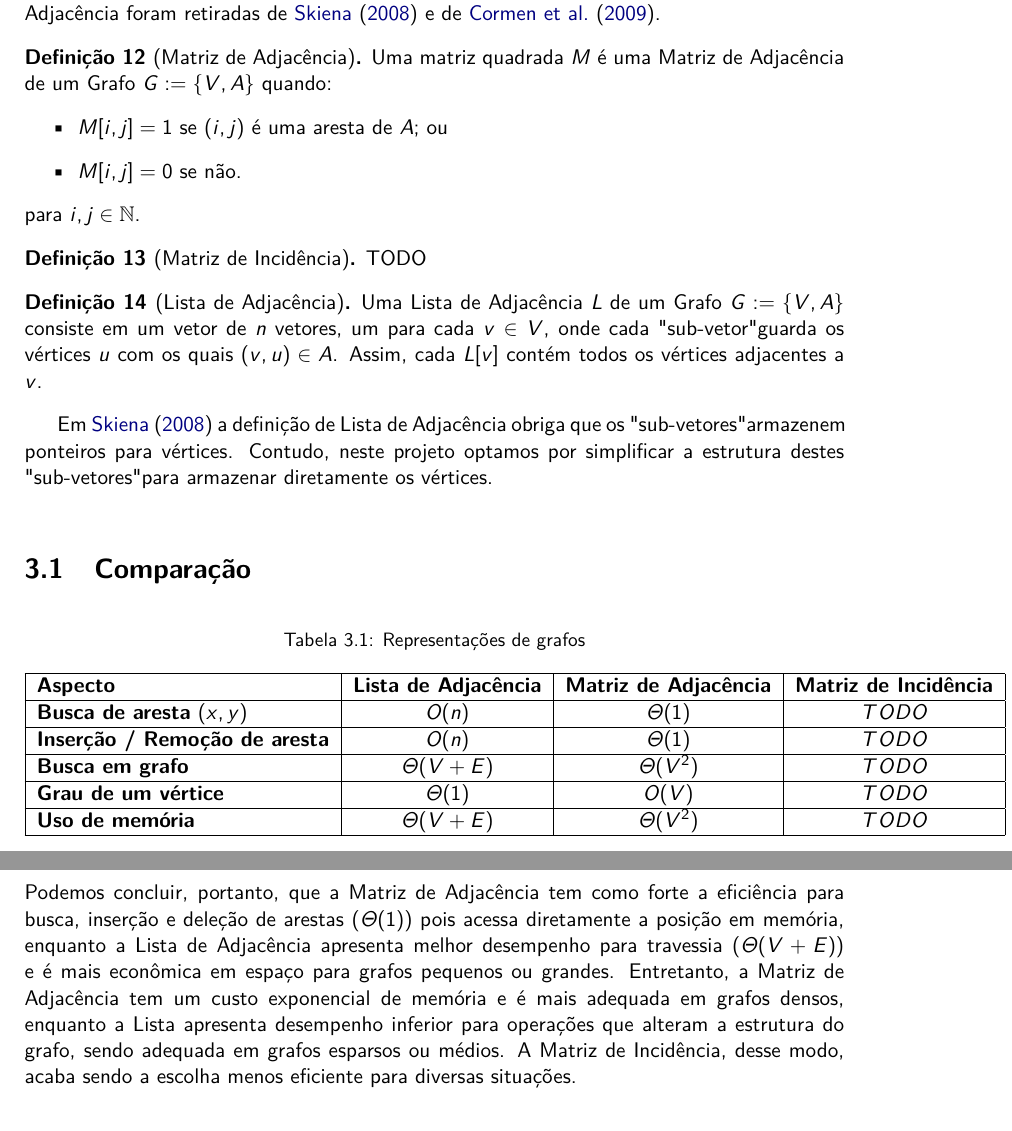
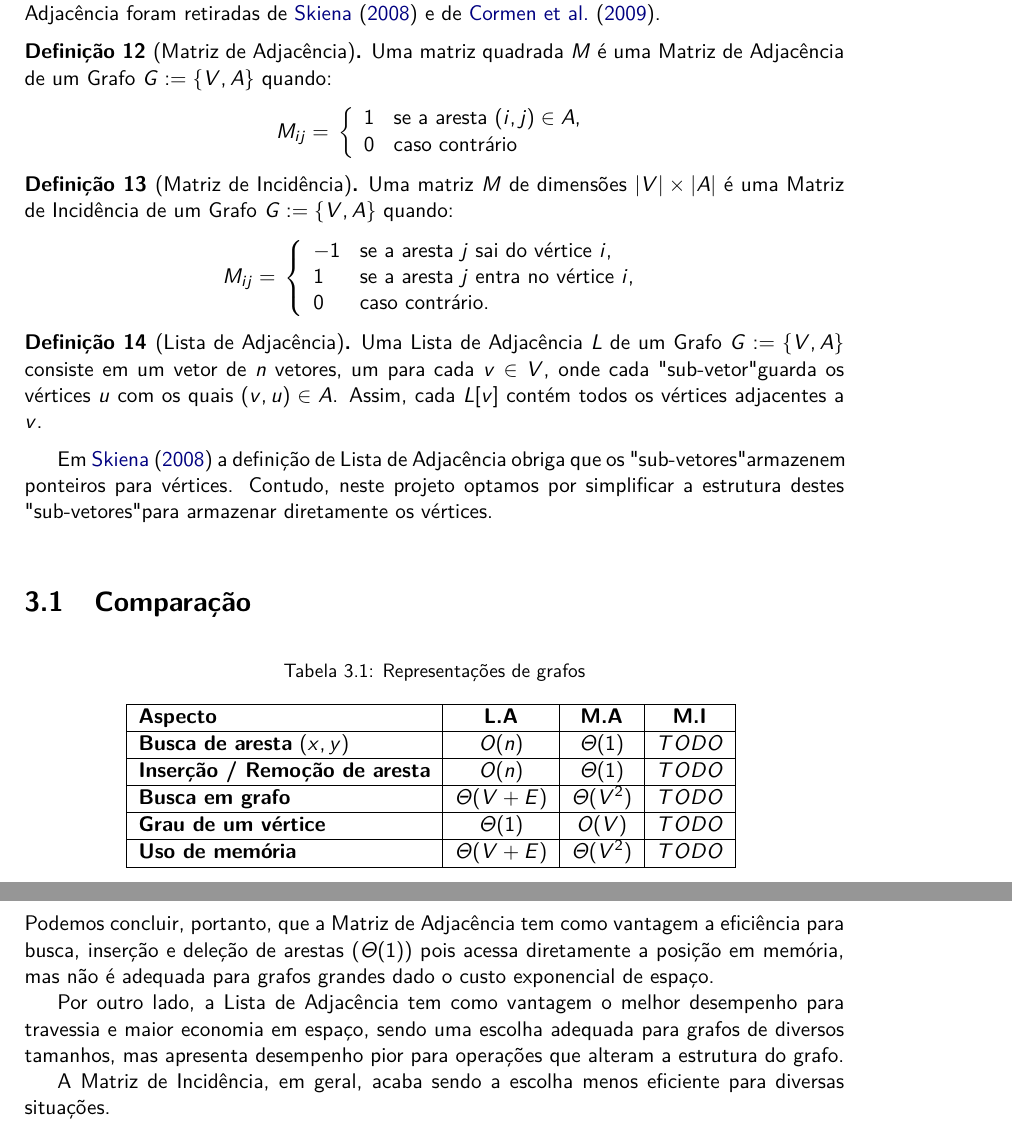
Before and after one commit to mpazmarcato/Trabalho-U1-Grafos, a LaTeX thesis (latex/main.tex, which reads latex/chapters/03_representacoes.tex): two parts of pages 10 and 11 of 18, joined at a grey line, cut so that both start at the same text. Compiled offline with pdfLaTeX.

Commit message:
refact(latex): adding incidence matrix def. and maybe improving text

```diff
--- a/latex/chapters/03_representacoes.tex
+++ b/latex/chapters/03_representacoes.tex
@@ -6,17 +6,27 @@ As representações de Lista de Adjacência e Matriz de Adjacência foram retira
 
 \begin{mydef}[Matriz de Adjacência]
   Uma matriz quadrada $M$ é uma Matriz de Adjacência de um Grafo $G := \{V, A\}$ quando:
-  % TODO : trocar pra notação de função..
-  \begin{itemize}
-    \item $M[i, j] = 1$ se $(i, j)$ é uma aresta de $A$; ou
-    \item $M[i, j] = 0$ se não.
-  \end{itemize}
-  para $i, j \in \mathbb{N}$.
+  \begin{align*}
+    M_{ij} ={}& \left\{
+    \begin{array}{ll}
+      1 & \text{se a aresta } (i, j) \in A, \\
+      0 & \text{caso contrário}
+    \end{array}
+    \right.
+  \end{align*}
 \end{mydef}
 
-% TODO
 \begin{mydef}[Matriz de Incidência]
-  TODO
+  Uma matriz $M$ de dimensões $|V| \times |A|$ é uma Matriz de Incidência de um Grafo $G := \{V, A\}$ quando:
+  \begin{align*}
+    M_{ij} ={}& \left\{
+    \begin{array}{ll}
+      -1 & \text{se a aresta } j \text{ sai do vértice } i, \\
+      1 & \text{se a aresta } j \text{ entra no vértice } i, \\
+      0 & \text{caso contrário}.
+    \end{array}
+    \right.
+  \end{align*}
 \end{mydef}
 
 \begin{mydef}[Lista de Adjacência]
@@ -36,7 +46,7 @@ Em \cite{skiena2008algo} a definição de Lista de Adjacência obriga que os "su
 \caption{Representações de grafos}
 \begin{tabular}{|l|c|c|c|}
 \hline
-\textbf{Aspecto} & \textbf{Lista de Adjacência} & \textbf{Matriz de Adjacência} & \textbf{Matriz de Incidência} \\ \hline
+\textbf{Aspecto} & \textbf{L.A} & \textbf{M.A} & \textbf{M.I} \\ \hline
 \textbf{Busca de aresta} $(x, y)$ & $O(n)$ & $\Theta(1)$ & $TODO$ \\ \hline
 \textbf{Inserção / Remoção de aresta} & $O(n)$ & $\Theta(1)$ & $TODO$ \\ \hline
 \textbf{Busca em grafo} & $\Theta(V + E)$ & $\Theta(V^2)$ & $TODO$ \\ \hline
@@ -46,11 +56,11 @@ Em \cite{skiena2008algo} a definição de Lista de Adjacência obriga que os "su
 \vspace{0.3em}
 \end{table}
 
-Podemos concluir, portanto, que a Matriz de Adjacência tem como forte a eficiência para busca, inserção e deleção de arestas ($\Theta(1)$) pois acessa diretamente a posição em memória,
-enquanto a Lista de Adjacência apresenta melhor desempenho para travessia ($\Theta(V+E)$) e é mais econômica em espaço para grafos pequenos ou grandes.
-Entretanto, a Matriz de Adjacência tem um custo exponencial de memória e é mais adequada em grafos densos,
-enquanto a Lista apresenta desempenho inferior para operações que alteram a estrutura do grafo, sendo adequada em grafos esparsos ou médios.
-A Matriz de Incidência, desse modo, acaba sendo a escolha menos eficiente para diversas situações.
+Podemos concluir, portanto, que a Matriz de Adjacência tem como vantagem a eficiência para busca, inserção e deleção de arestas ($\Theta(1)$) pois acessa diretamente a posição em memória, mas não é adequada para grafos grandes dado o custo exponencial de espaço.
+
+Por outro lado, a Lista de Adjacência tem como vantagem o melhor desempenho para travessia e maior economia em espaço, sendo uma escolha adequada para grafos de diversos tamanhos, mas apresenta desempenho pior para operações que alteram a estrutura do grafo.
+
+A Matriz de Incidência, em geral, acaba sendo a escolha menos eficiente para diversas situações.
 
 % We mentioned in Chapter~\ref{ch:intro} %[example backward reference
 % % to a chapter or section.]
```
